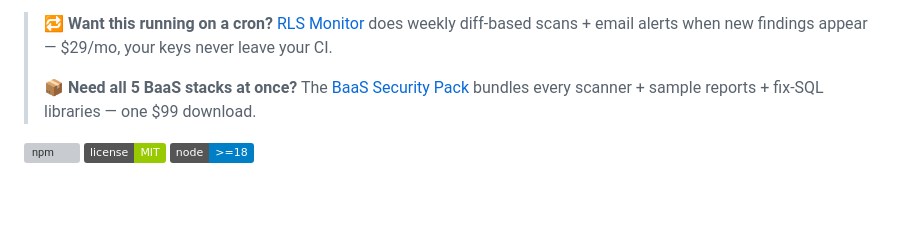
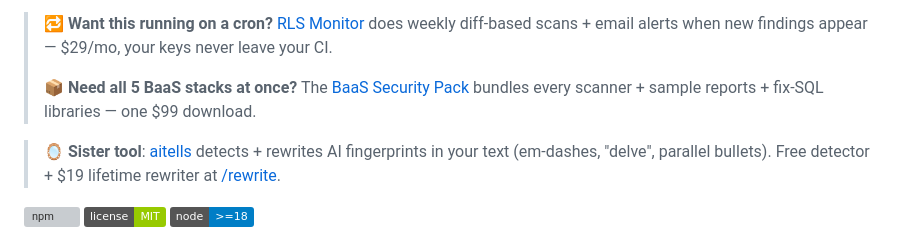
Before and after one commit to Perufitlife/firebase-security-skill, a Markdown page: README.md, the part around the change. GitHub-like rendering; badges without logos; blank space fills up the shorter version; grey boxes are pictures that could not be loaded.

Commit message:
docs: cross-link aitells.vercel.app

```diff
--- a/README.md
+++ b/README.md
@@ -9,6 +9,8 @@
 > 🔁 **Want this running on a cron?** [RLS Monitor](https://rls-monitor.vercel.app/) does weekly diff-based scans + email alerts when new findings appear — $29/mo, your keys never leave your CI.
 >
 > 📦 **Need all 5 BaaS stacks at once?** The [BaaS Security Pack](https://perufitlife.github.io/supabase-security-skill/pack.html) bundles every scanner + sample reports + fix-SQL libraries — one $99 download.
+
+> 🪞 **Sister tool**: [aitells](https://aitells.vercel.app/) detects + rewrites AI fingerprints in your text (em-dashes, "delve", parallel bullets). Free detector + $19 lifetime rewriter at [/rewrite](https://aitells.vercel.app/rewrite).
 
 [![npm](https://img.shields.io/npm/v/firebase-security?color=red)](https://www.npmjs.com/package/firebase-security) ![license](https://img.shields.io/badge/license-MIT-green) ![node](https://img.shields.io/badge/node-%3E%3D18-blue)
 
```
